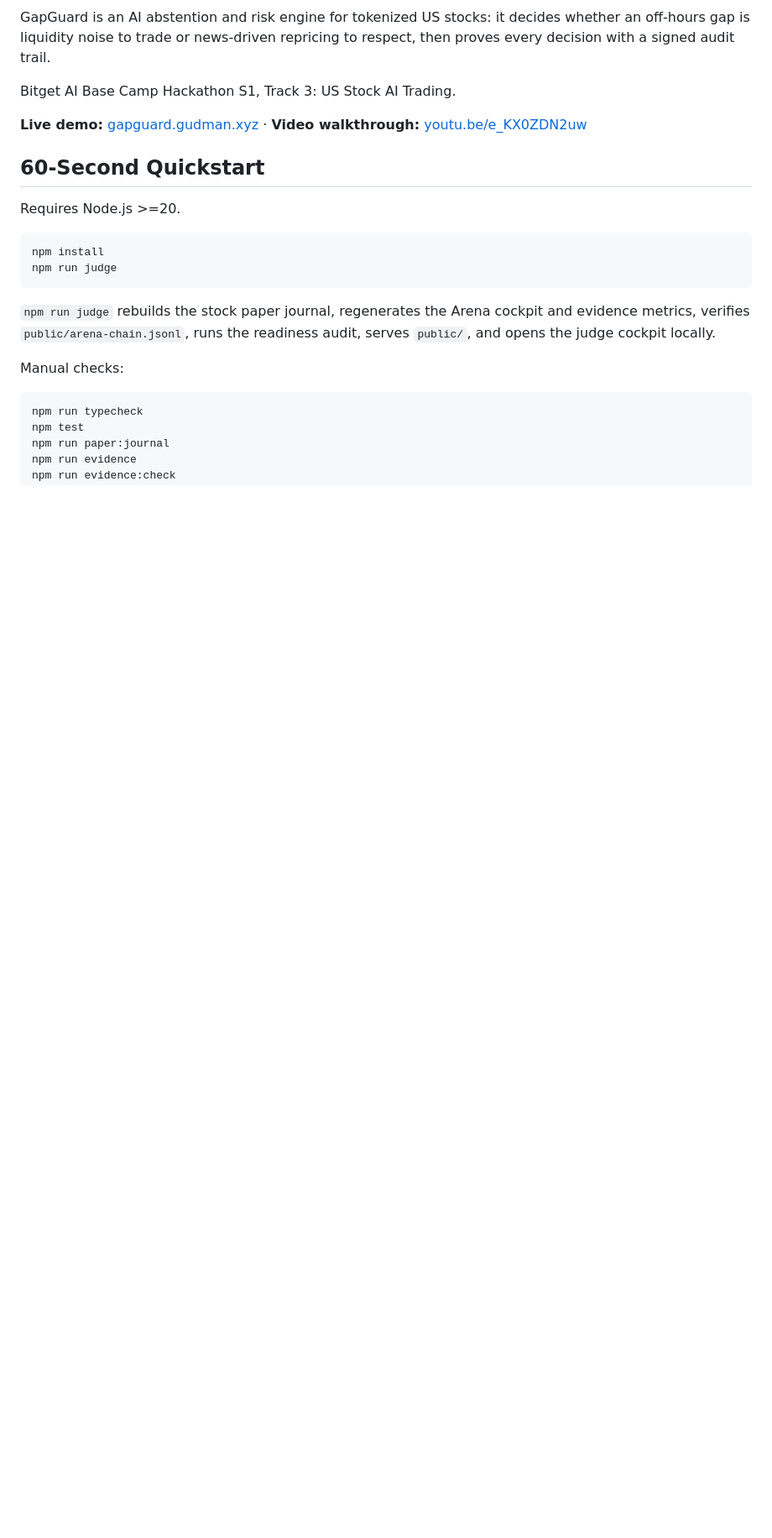
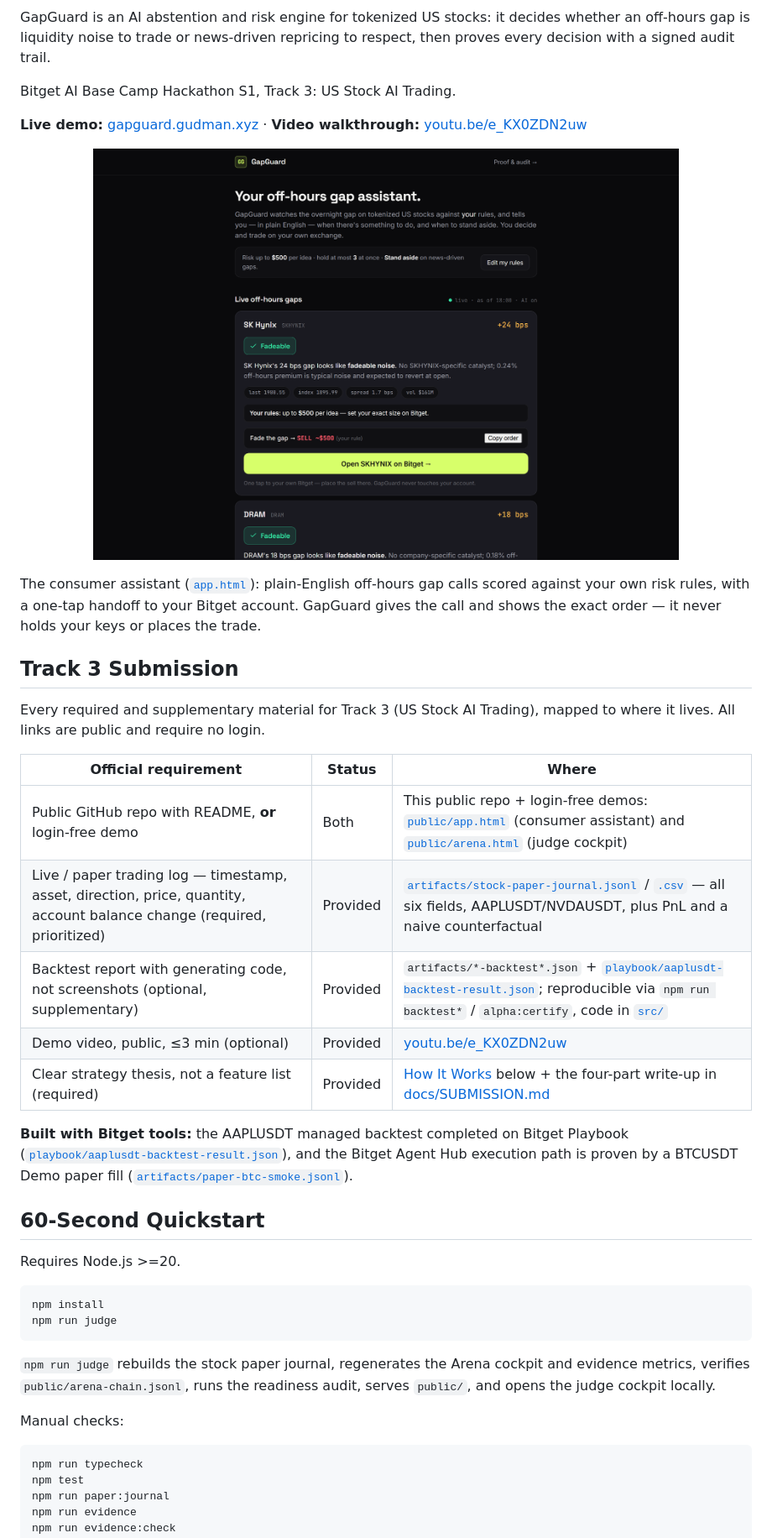
Before and after one commit to Ridwannurudeen/gapguard, a Markdown page: README.md, the part around the change printed below. Shown: that part at 84% size. GitHub-like rendering; pictures changed too: artifacts/app-assistant.png (added); blank space fills up the shorter version.

```diff
--- a/README.md
+++ b/README.md
@@ -5,6 +7,26 @@ GapGuard is an AI abstention and risk engine for tokenized US stocks: it decides
 Bitget AI Base Camp Hackathon S1, Track 3: US Stock AI Trading.
 
 **Live demo:** [gapguard.gudman.xyz](https://gapguard.gudman.xyz) &middot; **Video walkthrough:** [youtu.be/e_KX0ZDN2uw](https://youtu.be/e_KX0ZDN2uw)
+
+<p align="center">
+  <img src="artifacts/app-assistant.png" width="80%" alt="GapGuard consumer assistant: a plain-English live gap call scored against your own risk rules, with a one-tap Bitget handoff">
+</p>
+
+The consumer assistant ([`app.html`](https://gapguard.gudman.xyz/app.html)): plain-English off-hours gap calls scored against your own risk rules, with a one-tap handoff to your Bitget account. GapGuard gives the call and shows the exact order — it never holds your keys or places the trade.
+
+## Track 3 Submission
+
+Every required and supplementary material for Track 3 (US Stock AI Trading), mapped to where it lives. All links are public and require no login.
+
+| Official requirement | Status | Where |
+| --- | --- | --- |
+| Public GitHub repo with README, **or** login-free demo | Both | This public repo + login-free demos: [`public/app.html`](public/app.html) (consumer assistant) and [`public/arena.html`](public/arena.html) (judge cockpit) |
+| Live / paper trading log — timestamp, asset, direction, price, quantity, account balance change (required, prioritized) | Provided | [`artifacts/stock-paper-journal.jsonl`](artifacts/stock-paper-journal.jsonl) / [`.csv`](artifacts/stock-paper-journal.csv) — all six fields, AAPLUSDT/NVDAUSDT, plus PnL and a naive counterfactual |
+| Backtest report with generating code, not screenshots (optional, supplementary) | Provided | `artifacts/*-backtest*.json` + [`playbook/aaplusdt-backtest-result.json`](playbook/aaplusdt-backtest-result.json); reproducible via `npm run backtest*` / `alpha:certify`, code in [`src/`](src) |
+| Demo video, public, ≤3 min (optional) | Provided | [youtu.be/e_KX0ZDN2uw](https://youtu.be/e_KX0ZDN2uw) |
+| Clear strategy thesis, not a feature list (required) | Provided | [How It Works](#how-it-works) below + the four-part write-up in [docs/SUBMISSION.md](docs/SUBMISSION.md) |
+
+**Built with Bitget tools:** the AAPLUSDT managed backtest completed on Bitget Playbook ([`playbook/aaplusdt-backtest-result.json`](playbook/aaplusdt-backtest-result.json)), and the Bitget Agent Hub execution path is proven by a BTCUSDT Demo paper fill ([`artifacts/paper-btc-smoke.jsonl`](artifacts/paper-btc-smoke.jsonl)).
 
 ## 60-Second Quickstart
 
```
Also changed, not shown: other parts of README.md (+12 -11 lines).
